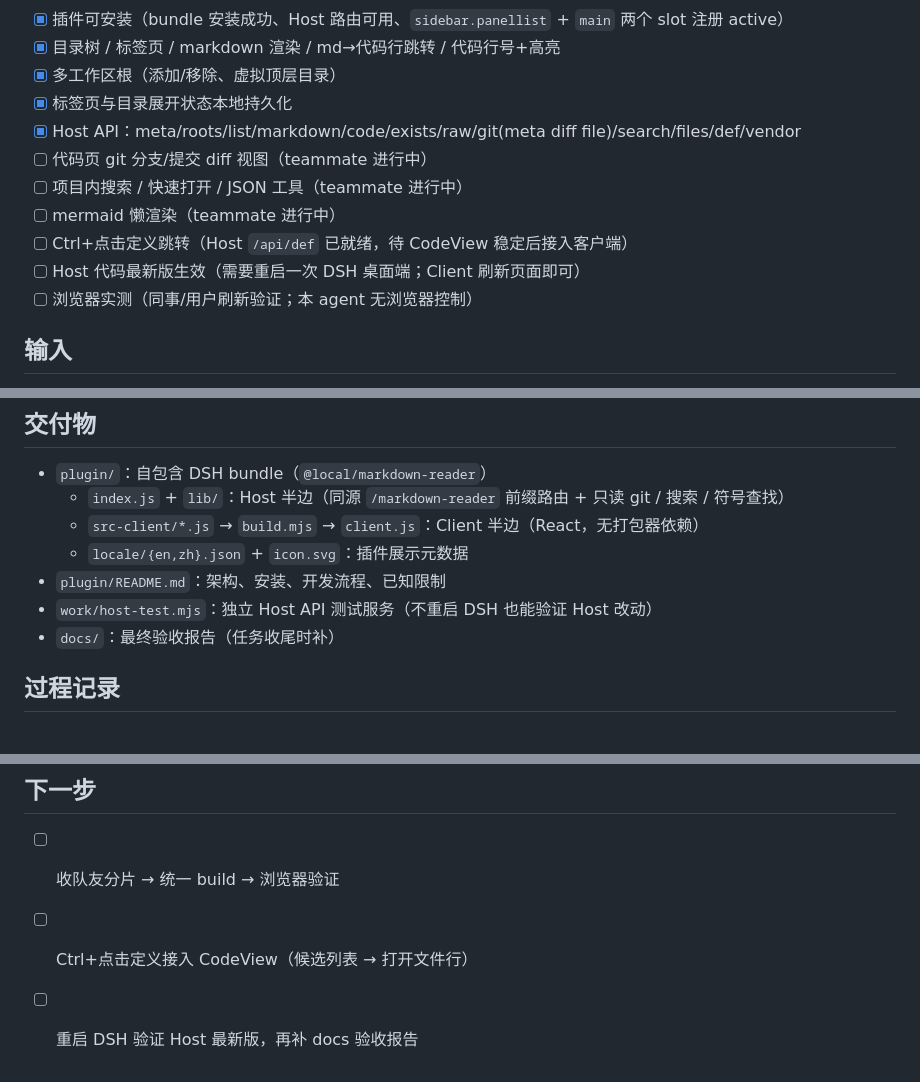
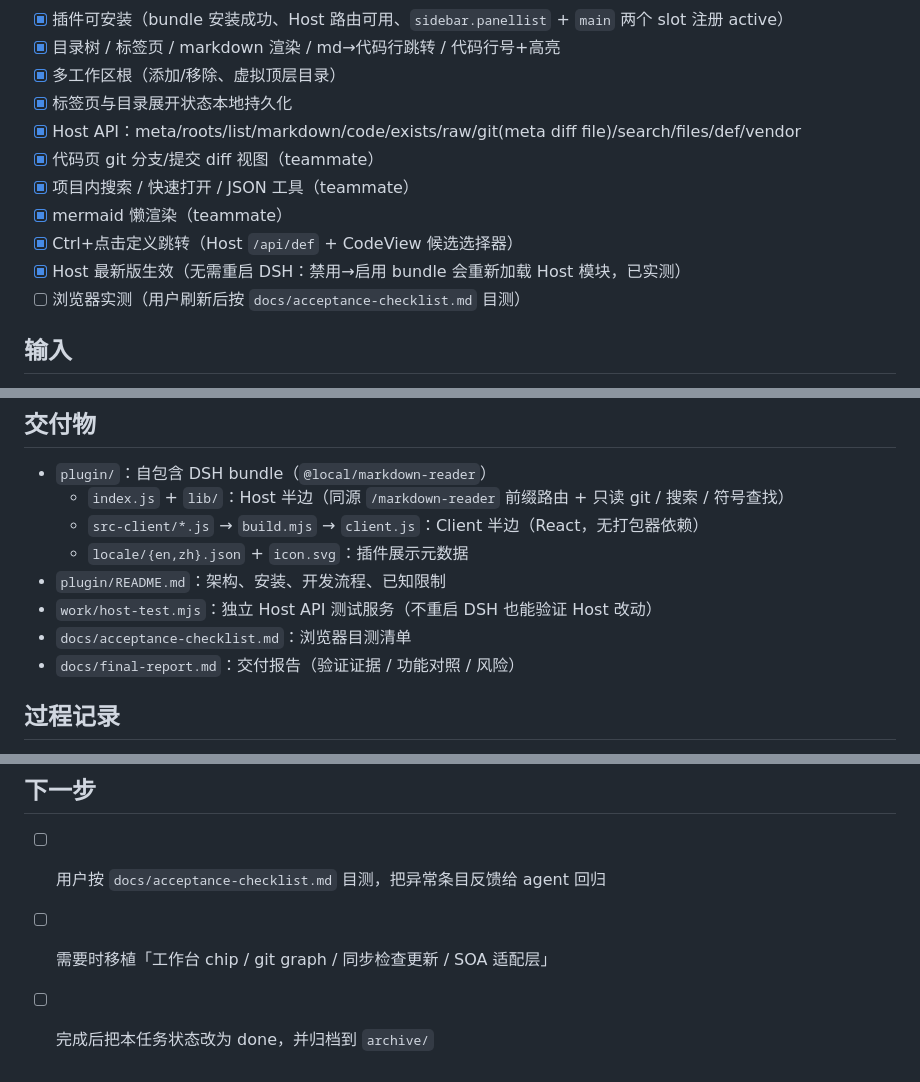
Before and after one commit to TechieBreeze/MarkdownReader, a Markdown page: README.md, 3 parts joined by grey strips. Drawn GitHub-style.

Commit message:
docs: acceptance checklist and final delivery report; task README status

```diff
--- a/README.md
+++ b/README.md
@@ -21,12 +21,12 @@ Client 用 React 重写界面，不依赖原工具目录、不启 Python 服务
 - [x] 多工作区根（添加/移除、虚拟顶层目录）
 - [x] 标签页与目录展开状态本地持久化
 - [x] Host API：meta/roots/list/markdown/code/exists/raw/git(meta diff file)/search/files/def/vendor
-- [ ] 代码页 git 分支/提交 diff 视图（teammate 进行中）
-- [ ] 项目内搜索 / 快速打开 / JSON 工具（teammate 进行中）
-- [ ] mermaid 懒渲染（teammate 进行中）
-- [ ] Ctrl+点击定义跳转（Host `/api/def` 已就绪，待 CodeView 稳定后接入客户端）
-- [ ] Host 代码最新版生效（需要重启一次 DSH 桌面端；Client 刷新页面即可）
-- [ ] 浏览器实测（同事/用户刷新验证；本 agent 无浏览器控制）
+- [x] 代码页 git 分支/提交 diff 视图（teammate）
+- [x] 项目内搜索 / 快速打开 / JSON 工具（teammate）
+- [x] mermaid 懒渲染（teammate）
+- [x] Ctrl+点击定义跳转（Host `/api/def` + CodeView 候选选择器）
+- [x] Host 最新版生效（无需重启 DSH：禁用→启用 bundle 会重新加载 Host 模块，已实测）
+- [ ] 浏览器实测（用户刷新后按 `docs/acceptance-checklist.md` 目测）
 
 ## 输入
 
@@ -41,7 +41,8 @@ Client 用 React 重写界面，不依赖原工具目录、不启 Python 服务
   - `locale/{en,zh}.json` + `icon.svg`：插件展示元数据
 - `plugin/README.md`：架构、安装、开发流程、已知限制
 - `work/host-test.mjs`：独立 Host API 测试服务（不重启 DSH 也能验证 Host 改动）
-- `docs/`：最终验收报告（任务收尾时补）
+- `docs/acceptance-checklist.md`：浏览器目测清单
+- `docs/final-report.md`：交付报告（验证证据 / 功能对照 / 风险）
 
 ## 过程记录
 
@@ -67,6 +68,6 @@ Client 用 React 重写界面，不依赖原工具目录、不启 Python 服务
 
 ## 下一步
 
-- [ ] 收队友分片 → 统一 build → 浏览器验证
-- [ ] Ctrl+点击定义接入 CodeView（候选列表 → 打开文件行）
-- [ ] 重启 DSH 验证 Host 最新版，再补 docs 验收报告
+- [ ] 用户按 `docs/acceptance-checklist.md` 目测，把异常条目反馈给 agent 回归
+- [ ] 需要时移植「工作台 chip / git graph / 同步检查更新 / SOA 适配层」
+- [ ] 完成后把本任务状态改为 done，并归档到 `archive/`
```
Also changed, not shown: other parts of README.md (+1 -1 lines), docs/final-report.md (added, +54 -0 lines).
